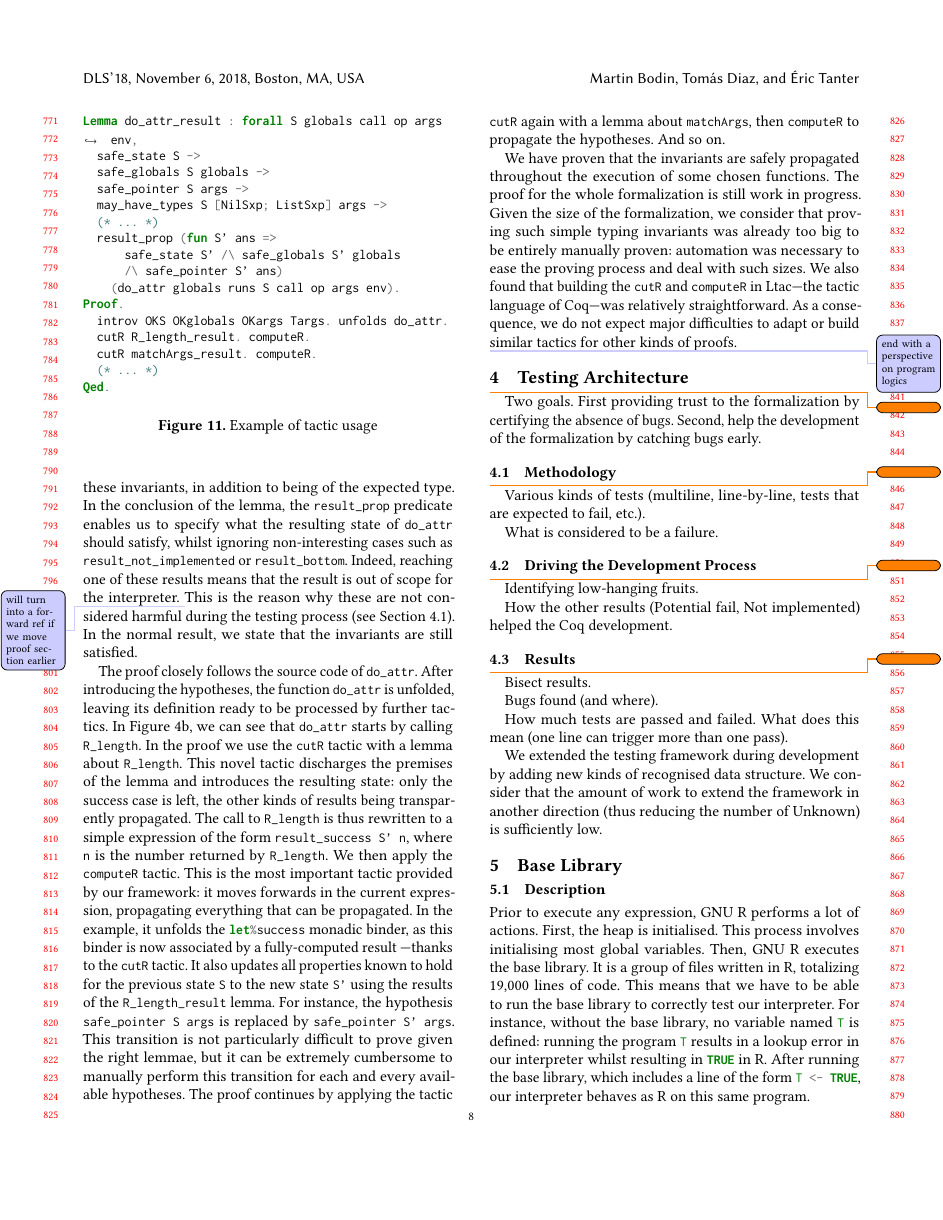
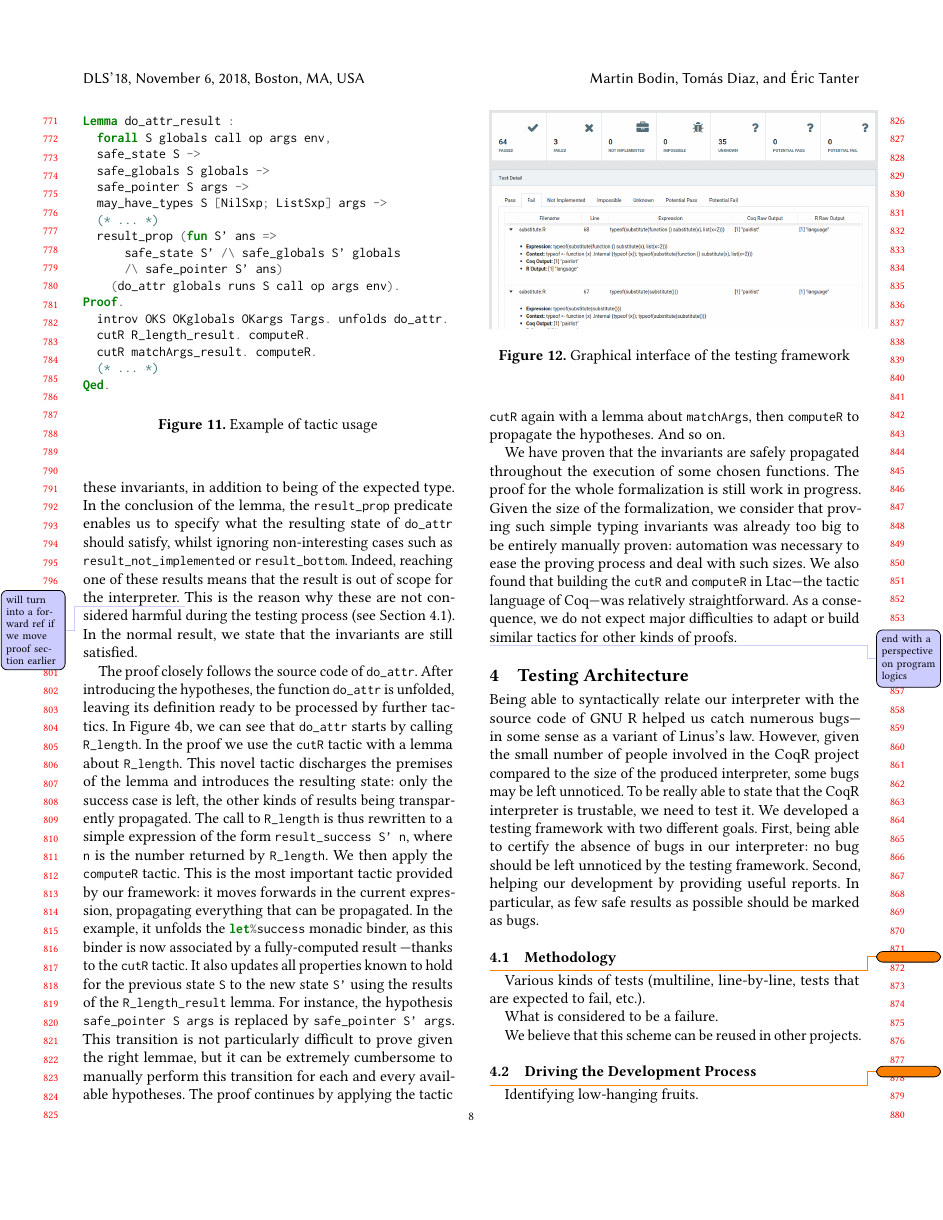
Before and after one commit to Mbodin/CoqR-TeX, a LaTeX paper (main.tex): page 8 of 11. Compiled offline with pdfLaTeX.

Commit message:
Introduction of section 4.

```diff
--- a/main.tex
+++ b/main.tex
@@ -1102,11 +1108,21 @@ to adapt or build similar tactics for other kinds of proofs.
 \section{Testing Architecture}
 \label{sec:testing:architecture}
 
-\todo{}
-
-Two goals.
-First providing trust to the formalization by certifying the absence of bugs.
-Second, help the development of the formalization by catching bugs early.
+Being able to syntactically relate our interpreter
+with the source code of GNU~R helped us catch numerous bugs---%
+in some sense as a variant of Linus's law.
+However, given the small number of people
+involved in the \CoqR{} project compared to the size of the produced interpreter,
+some bugs may be left unnoticed.
+% A relevant commit: https://github.com/Mbodin/proveR/commit/03708d1bc5f5ab6af5fd5668845472ffc9d9a6fb
+To be really able to state that the \CoqR{} interpreter is trustable,
+we need to test it.
+%
+We developed a testing framework with two different goals.
+First, being able to certify the absence of bugs in our interpreter:
+no bug should be left unnoticed by the testing framework.
+Second, helping our development by providing useful reports.
+In particular, as few safe results as possible should be marked as bugs.
 
 \subsection{Methodology}
 \label{sec:test:methodology}
@@ -1117,8 +1133,16 @@ Various kinds of tests (multiline, line-by-line, tests that are expected to fail
 
 What is considered to be a failure.
 
+We believe that this scheme can be reused in other projects.
+
 \subsection{Driving the Development Process}
 \label{sec:driving:development}
+
+\begin{figure}
+    \includegraphics[width=.5\textwidth]{framework.png}
+    \caption{Graphical interface of the testing framework}
+    \label{fig:testing:interface}
+\end{figure}
 
 \todo{}
 
```
Also changed, not shown: framework.png (added), main.tex (22 more changed lines).
